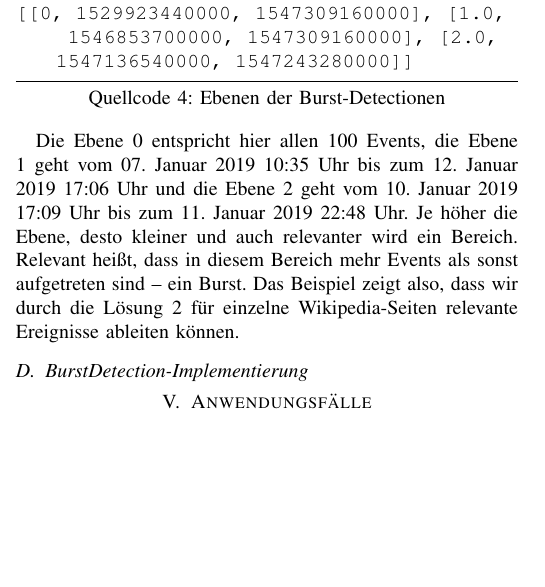
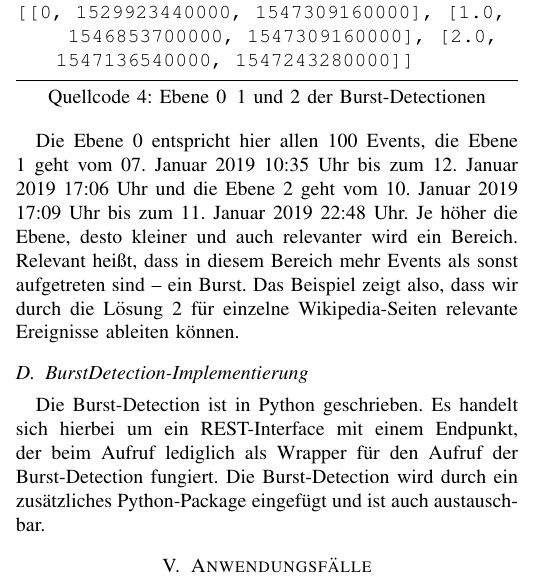
Before and after one commit to qqda/glevep, a LaTeX paper (main.tex, which reads chapters/4-anwendung.tex): part of one column of page 5 of 6, cut so that both start at the same text, the shorter picture padded with empty space. Compiled offline with pdfLaTeX; a missing font is replaced by an installed copy or a similar font; a LaTeX package or settings file that is missing is left out.

```diff
--- a/chapters/4-anwendung.tex
+++ b/chapters/4-anwendung.tex
@@ -179,7 +179,7 @@
 Betrachtet man die 100 Events der Wikipedia-Seite der Handball-Weltmeisterschaft der Männer 2019\footnote{https://de.wikipedia.org/wiki/Handball-Weltmeisterschaft\newline{}\_der\_M\%C3\%A4nner\_2019}
 in dem Zeitraum vom 25. Juni 2018 12:44 Uhr bis zum 12. Januar 2019 17:06 Uhr, ergibt sich folgende Ausgabe:
 
-\begin{lstlisting}[label=Solution2_Layers,caption=Ebenen der Burst-Detectionen,language=epl,firstnumber=1,captionpos=b]
+\begin{lstlisting}[label=Solution2_Layers,caption=Ebene 0\, 1 und 2 der Burst-Detectionen,language=epl,firstnumber=1,captionpos=b]
 [[0, 1529923440000, 1547309160000], [1.0, 1546853700000, 1547309160000], [2.0, 1547136540000, 1547243280000]]
 \end{lstlisting}
 
@@ -189,3 +189,6 @@
 Das Beispiel zeigt also, dass wir durch die Lösung 2 für einzelne Wikipedia-Seiten relevante Ereignisse ableiten können.
 
 \subsection{BurstDetection-Implementierung}
+Die Burst-Detection ist in Python geschrieben. Es handelt sich hierbei um ein REST-Interface mit einem Endpunkt,
+der beim Aufruf lediglich als Wrapper für den Aufruf der Burst-Detection fungiert. Die Burst-Detection wird durch ein
+zusätzliches Python-Package eingefügt und ist auch austauschbar.
```
Also changed, not shown: images/Architektur_Uebersicht.png, images/Esper1.png, main.pdf.
